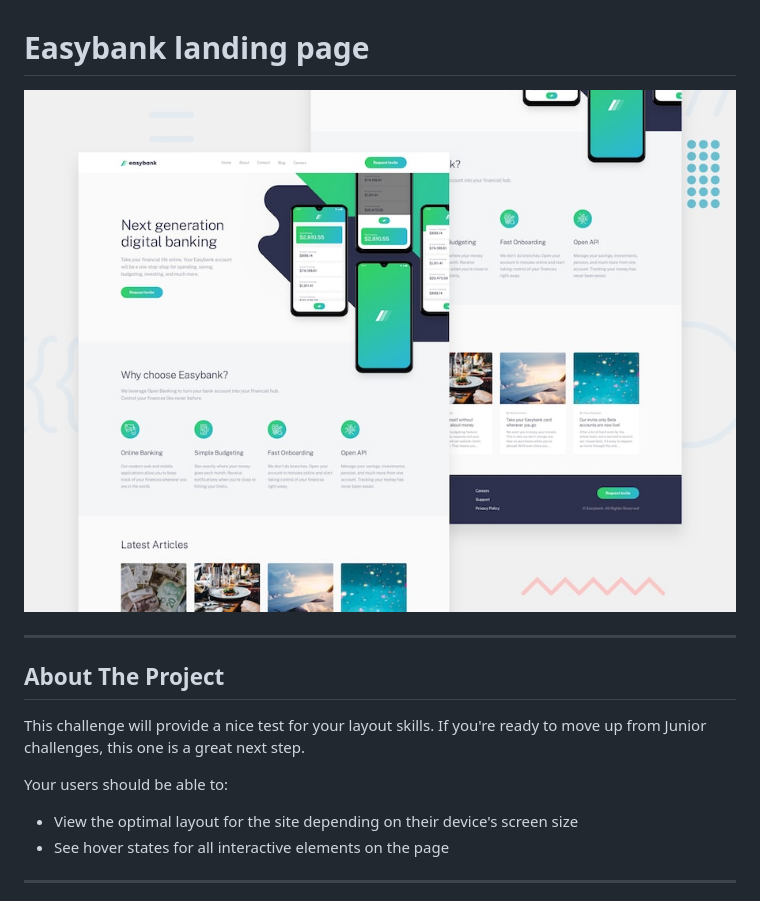
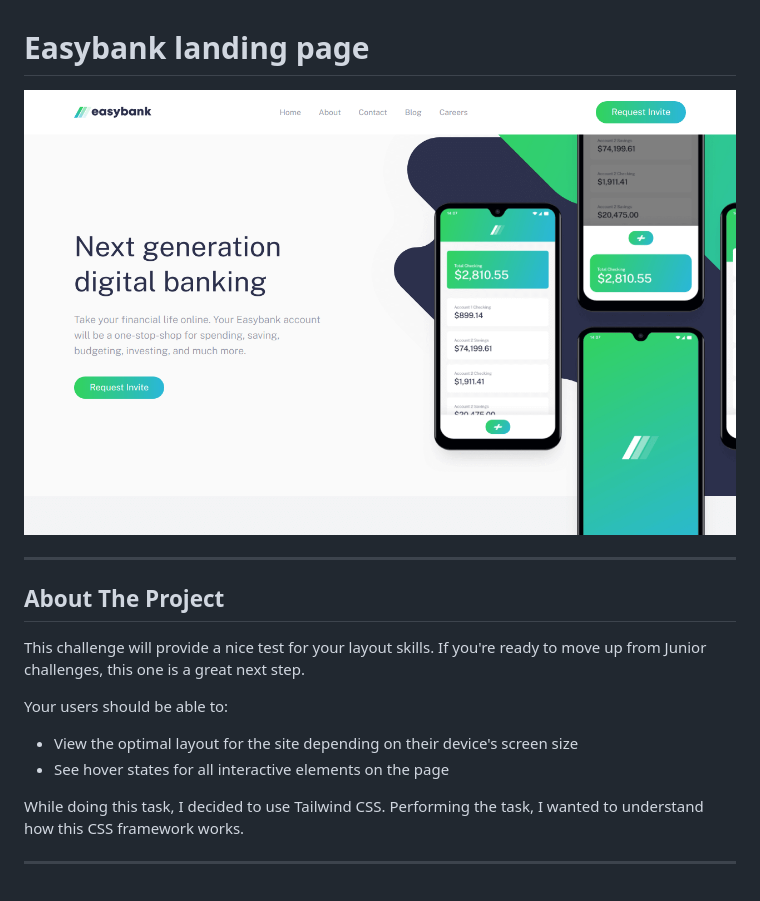
Before and after one commit to dima-voit/easybank-landing-page, a Markdown page: README.md, the part around the change printed below. Rendered like a GitHub page; pictures changed too: design/preview.png (added).

```diff
--- a/README.md
+++ b/README.md
@@ -1,6 +1,6 @@
 # Easybank landing page
 
-![Design preview for the Easybank landing page coding challenge](./design/desktop-preview.jpg)
+![Design preview for the Easybank landing page coding challenge](./design/preview.png)
 
 ---
 
@@ -13,4 +13,6 @@ Your users should be able to:
 - View the optimal layout for the site depending on their device's screen size
 - See hover states for all interactive elements on the page
 
+While doing this task, I decided to use Tailwind CSS. Performing the task, I wanted to understand how this CSS framework works.
+
 ---
```
Also changed, not shown: other parts of README.md (+6 -0 lines).
